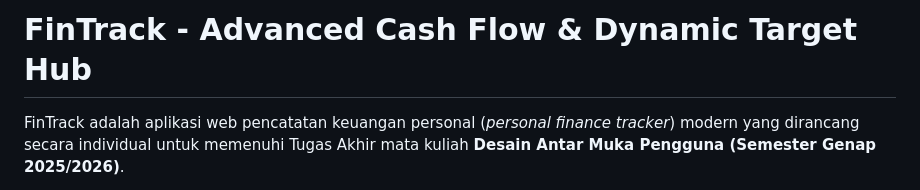
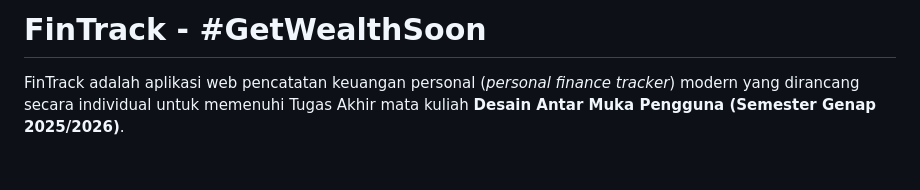
Before and after one commit to mariohermszs/FinTrack, a Markdown page: README.md, the part around the change. Drawn GitHub-style; blank space fills up the shorter version.

```diff
--- a/README.md
+++ b/README.md
@@ -1,4 +1,4 @@
-# FinTrack - Advanced Cash Flow & Dynamic Target Hub
+# FinTrack - #GetWealthSoon
 
 FinTrack adalah aplikasi web pencatatan keuangan personal (*personal finance tracker*) modern yang dirancang secara individual untuk memenuhi Tugas Akhir mata kuliah **Desain Antar Muka Pengguna (Semester Genap 2025/2026)**.
 
```
